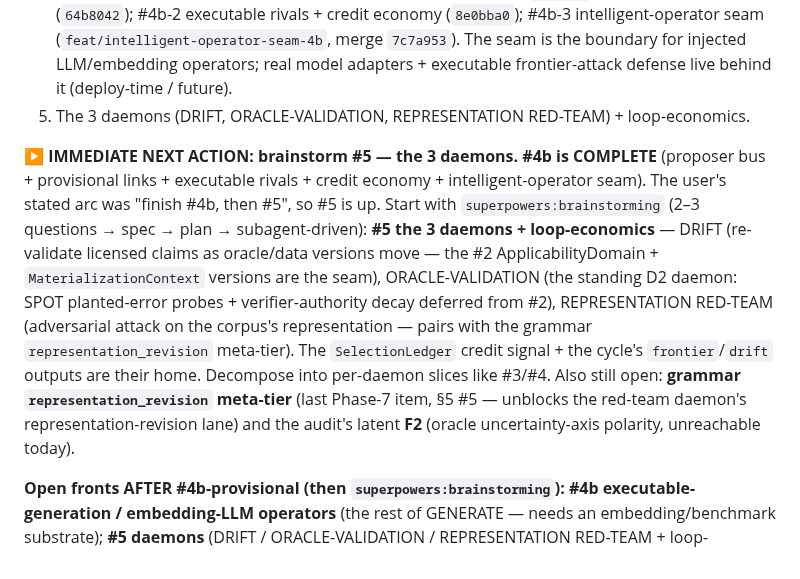
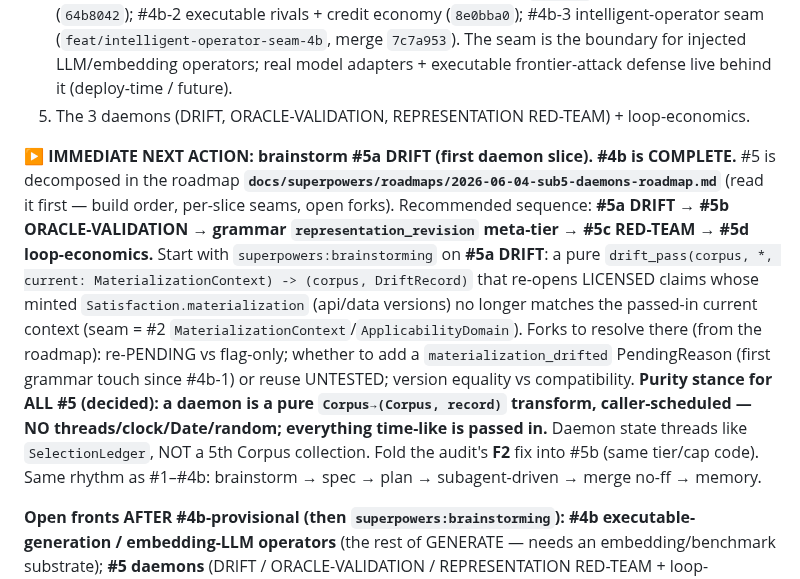
Before and after one commit to beldez01/polymer-claims, a Markdown page: docs/superpowers/CONTINUE.md, the part around the change. GitHub-like rendering.

Commit message:
docs: #5 daemons decomposition roadmap + cue #5a DRIFT as the next slice
Co-Authored-By: Claude Opus 4.8 (1M context) <noreply@anthropic.com>

```diff
--- a/docs/superpowers/CONTINUE.md
+++ b/docs/superpowers/CONTINUE.md
@@ -47,7 +47,7 @@ meta-tier) remains. **240 grammar tests, green; ruff clean; isolation holds.**
 4. **GENERATE** — the proposer bus. **✅ COMPLETE.** #4a pure core (`5d7899f`); #4b-1 provisional links (`64b8042`); #4b-2 executable rivals + credit economy (`8e0bba0`); #4b-3 intelligent-operator seam (`feat/intelligent-operator-seam-4b`, merge `7c7a953`). The seam is the boundary for injected LLM/embedding operators; real model adapters + executable frontier-attack defense live behind it (deploy-time / future).
 5. The 3 daemons (DRIFT, ORACLE-VALIDATION, REPRESENTATION RED-TEAM) + loop-economics.
 
-**▶ IMMEDIATE NEXT ACTION: brainstorm #5 — the 3 daemons.** **#4b is COMPLETE** (proposer bus + provisional links + executable rivals + credit economy + intelligent-operator seam). The user's stated arc was "finish #4b, then #5", so #5 is up. Start with `superpowers:brainstorming` (2–3 questions → spec → plan → subagent-driven): **#5 the 3 daemons + loop-economics** — DRIFT (re-validate licensed claims as oracle/data versions move — the #2 ApplicabilityDomain + `MaterializationContext` versions are the seam), ORACLE-VALIDATION (the standing D2 daemon: SPOT planted-error probes + verifier-authority decay deferred from #2), REPRESENTATION RED-TEAM (adversarial attack on the corpus's representation — pairs with the grammar `representation_revision` meta-tier). The `SelectionLedger` credit signal + the cycle's `frontier`/`drift` outputs are their home. Decompose into per-daemon slices like #3/#4. Also still open: **grammar `representation_revision` meta-tier** (last Phase-7 item, §5 #5 — unblocks the red-team daemon's representation-revision lane) and the audit's latent **F2** (oracle uncertainty-axis polarity, unreachable today).
+**▶ IMMEDIATE NEXT ACTION: brainstorm #5a DRIFT (first daemon slice).** **#4b is COMPLETE.** #5 is decomposed in the roadmap **`docs/superpowers/roadmaps/2026-06-04-sub5-daemons-roadmap.md`** (read it first — build order, per-slice seams, open forks). Recommended sequence: **#5a DRIFT → #5b ORACLE-VALIDATION → grammar `representation_revision` meta-tier → #5c RED-TEAM → #5d loop-economics.** Start with `superpowers:brainstorming` on **#5a DRIFT**: a pure `drift_pass(corpus, *, current: MaterializationContext) -> (corpus, DriftRecord)` that re-opens LICENSED claims whose minted `Satisfaction.materialization` (api/data versions) no longer matches the passed-in current context (seam = #2 `MaterializationContext`/`ApplicabilityDomain`). Forks to resolve there (from the roadmap): re-PENDING vs flag-only; whether to add a `materialization_drifted` PendingReason (first grammar touch since #4b-1) or reuse UNTESTED; version equality vs compatibility. **Purity stance for ALL #5 (decided): a daemon is a pure `Corpus→(Corpus, record)` transform, caller-scheduled — NO threads/clock/Date/random; everything time-like is passed in.** Daemon state threads like `SelectionLedger`, NOT a 5th Corpus collection. Fold the audit's **F2** fix into #5b (same tier/cap code). Same rhythm as #1–#4b: brainstorm → spec → plan → subagent-driven → merge no-ff → memory.
 
 **Open fronts AFTER #4b-provisional (then `superpowers:brainstorming`):** **#4b executable-generation / embedding-LLM operators** (the rest of GENERATE — needs an embedding/benchmark substrate); **#5 daemons** (DRIFT / ORACLE-VALIDATION / REPRESENTATION RED-TEAM + loop-economics — the `SelectionLedger` surprise-Goodhart signal gives them a home); **grammar `representation_revision` meta-tier** (last Phase-7 item; unblocks operator-5's representation-revision lane). Plus the audit's latent finding **F2** (oracle cap `meet`s the reverse-polarity `uncertainty` axis the wrong way — unreachable today, fix if oracle-capped claims ever re-enter SELECT).
 Keep spine invariants whichever is chosen: pure/deterministic, one-way isolation, Corpus at 4 collections, no LLM/embeddings in the core. SELECT scoping note (now #3a-historical): `docs/superpowers/specs/2026-06-03-select-scoping-notes.md`.
```
Also changed, not shown: 1 other file.
